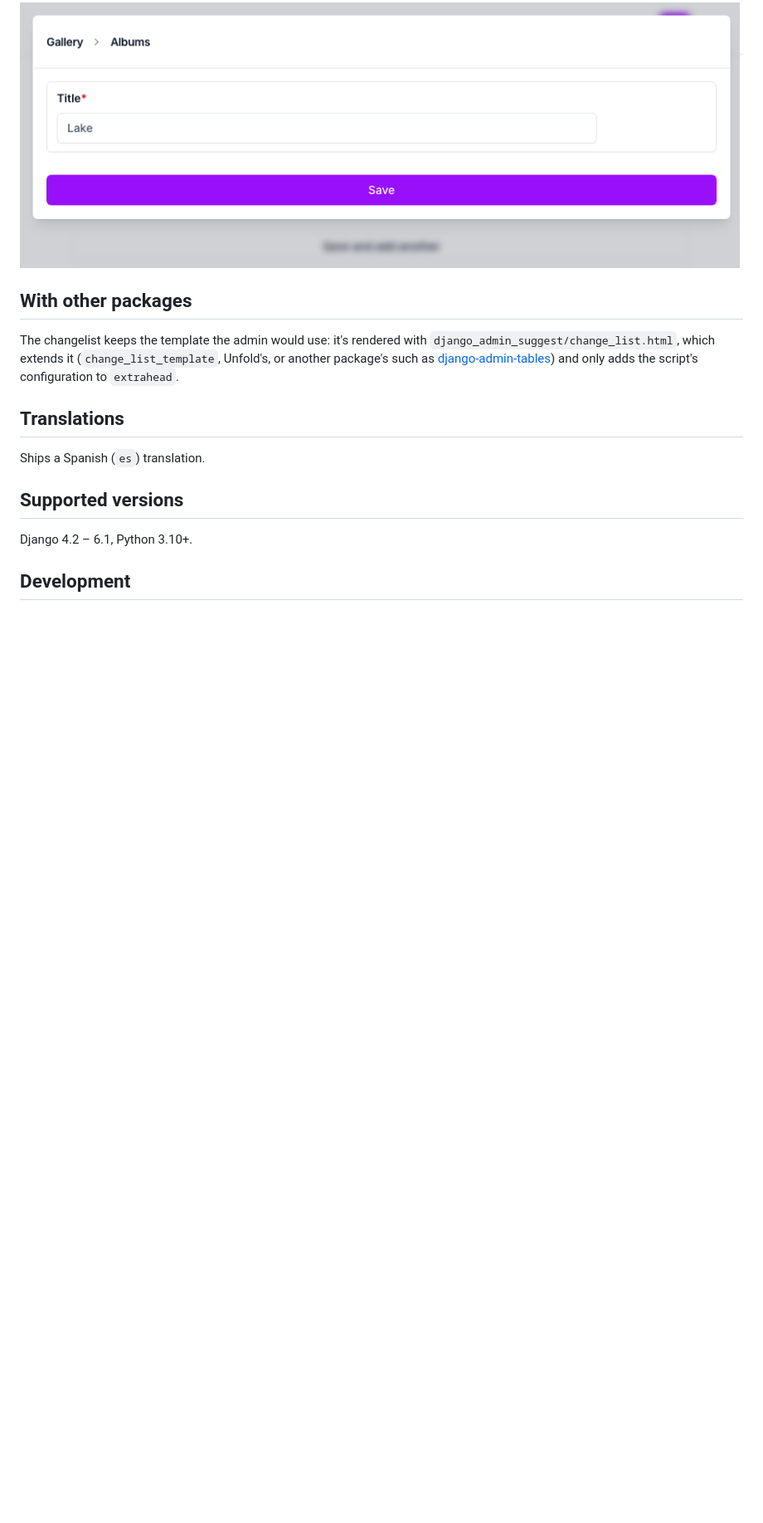
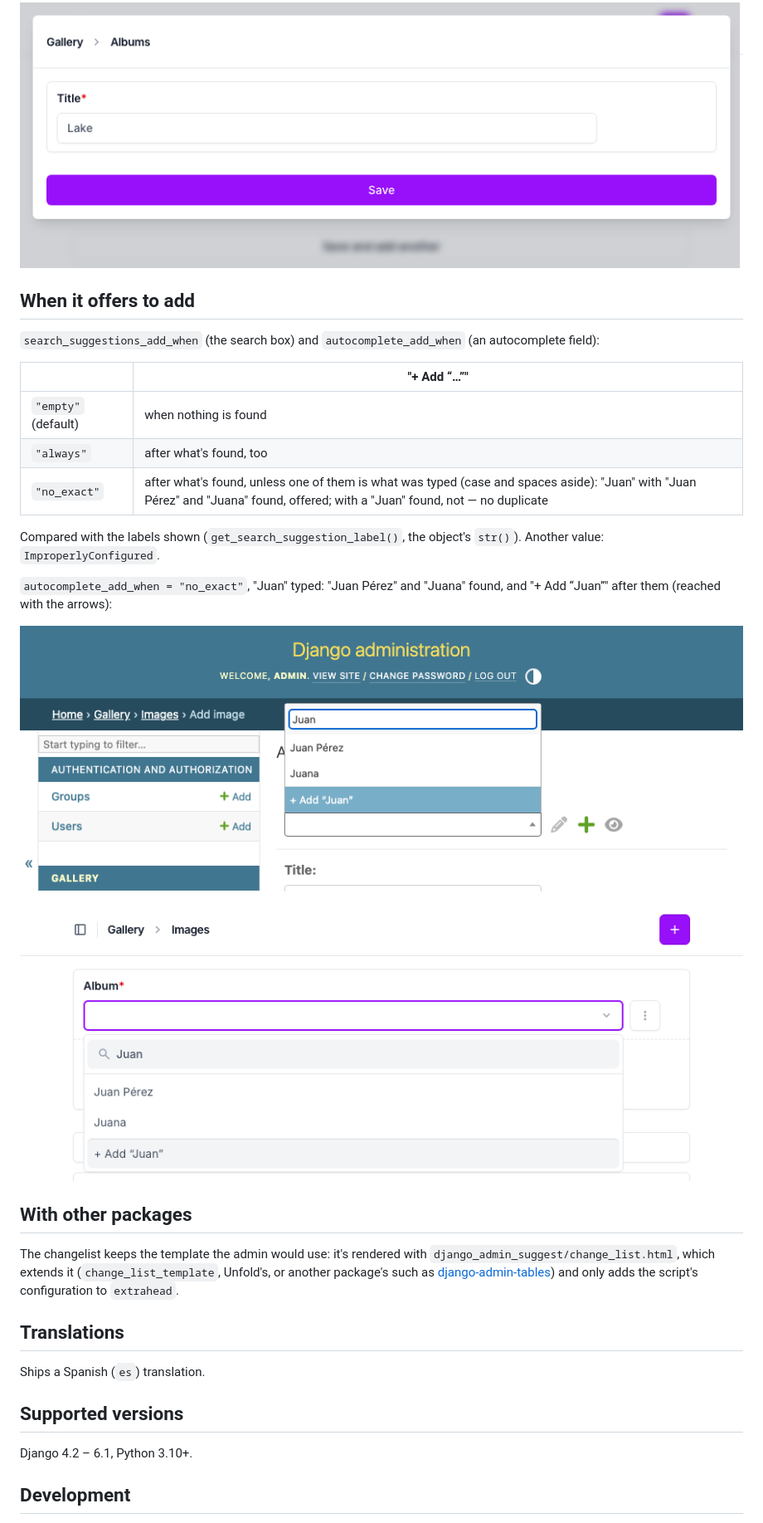
Before and after one commit to rodolvbg/django-admin-suggest, a Markdown page: README.md, the part around one of its changes. Shown at 83% size. Rendered like a GitHub page; pictures changed too: docs/screenshots/autocomplete-add-when-unfold.png (added), docs/screenshots/autocomplete-add-when.png (added); blank space fills up the shorter version.

```diff
--- a/README.md
+++ b/README.md
@@ -127,6 +133,27 @@ class AppointmentAdmin(AutocompleteAddMixin, admin.ModelAdmin):
 ![The same, in Unfold](docs/screenshots/autocomplete-add-unfold.png)
 
 ![Unfold's modal, the album's add page with "Lake" as its title](docs/screenshots/autocomplete-add-unfold-modal.png)
+
+## When it offers to add
+
+`search_suggestions_add_when` (the search box) and `autocomplete_add_when`
+(an autocomplete field):
+
+| | "+ Add “…”" |
+| --- | --- |
+| `"empty"` (default) | when nothing is found |
+| `"always"` | after what's found, too |
+| `"no_exact"` | after what's found, unless one of them is what was typed (case and spaces aside): "Juan" with "Juan Pérez" and "Juana" found, offered; with a "Juan" found, not — no duplicate |
+
+Compared with the labels shown (`get_search_suggestion_label()`, the
+object's `str()`). Another value: `ImproperlyConfigured`.
+
+`autocomplete_add_when = "no_exact"`, "Juan" typed: "Juan Pérez" and
+"Juana" found, and "+ Add “Juan”" after them (reached with the arrows):
+
+![An album field with "Juan" typed: "Juan Pérez" and "Juana" found, and "+ Add “Juan”" highlighted after them](docs/screenshots/autocomplete-add-when.png)
+
+![The same, in Unfold](docs/screenshots/autocomplete-add-when-unfold.png)
 
 ## With other packages
 
```
Also changed, not shown: other parts of README.md (+11 -5 lines), CHANGELOG.md (+14 -0 lines), 9 other files.
